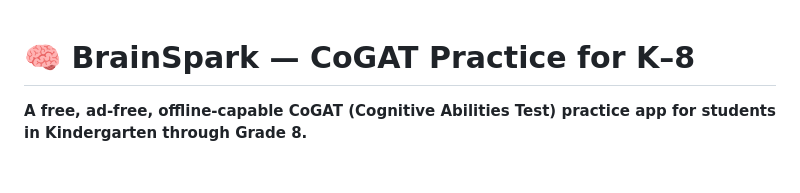
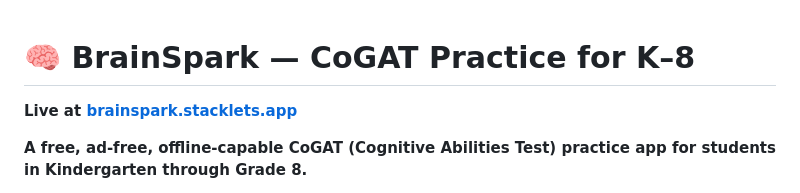
Before and after one commit to ghadgenilesh/brain-spark-cogat, a Markdown page: README.md, the part around the change. Rendered like a GitHub page; blank space fills up the shorter version.

Commit message:
docs: add live app URL to README

```diff
--- a/README.md
+++ b/README.md
@@ -1,4 +1,6 @@
 # 🧠 BrainSpark — CoGAT Practice for K–8
+
+**Live at [brainspark.stacklets.app](https://brainspark.stacklets.app)**
 
 **A free, ad-free, offline-capable CoGAT (Cognitive Abilities Test) practice app for students in Kindergarten through Grade 8.**
 
```
